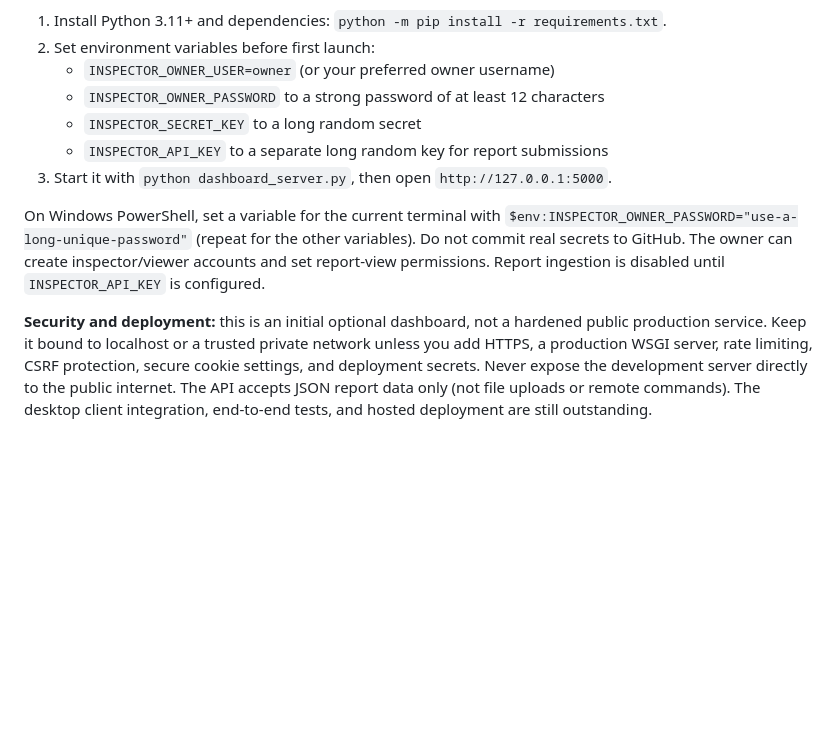
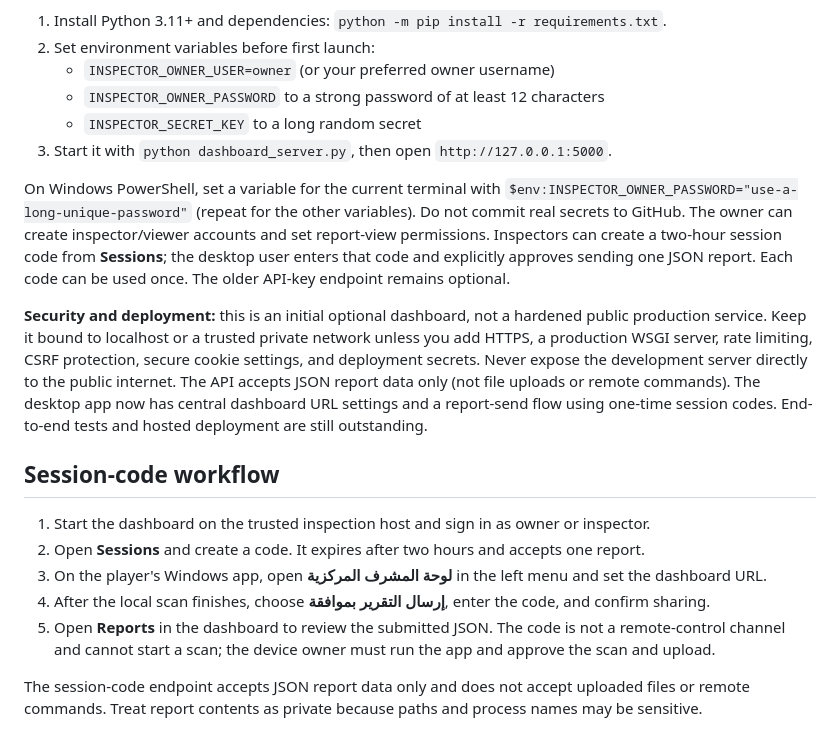
Before and after one commit to dlta30/lnspector-Team, a Markdown page: README.md, the part around the change. GitHub-like rendering; blank space fills up the shorter version.

Commit message:
Document session-code workflow and update dashboard integration status

```diff
--- a/README.md
+++ b/README.md
@@ -42,9 +42,19 @@ The repository now includes `dashboard_server.py`, an optional Flask dashboard f
    - `INSPECTOR_OWNER_USER=owner` (or your preferred owner username)
    - `INSPECTOR_OWNER_PASSWORD` to a strong password of at least 12 characters
    - `INSPECTOR_SECRET_KEY` to a long random secret
-   - `INSPECTOR_API_KEY` to a separate long random key for report submissions
 3. Start it with `python dashboard_server.py`, then open `http://127.0.0.1:5000`.
 
-On Windows PowerShell, set a variable for the current terminal with `$env:INSPECTOR_OWNER_PASSWORD="use-a-long-unique-password"` (repeat for the other variables). Do not commit real secrets to GitHub. The owner can create inspector/viewer accounts and set report-view permissions. Report ingestion is disabled until `INSPECTOR_API_KEY` is configured.
+On Windows PowerShell, set a variable for the current terminal with `$env:INSPECTOR_OWNER_PASSWORD="use-a-long-unique-password"` (repeat for the other variables). Do not commit real secrets to GitHub. The owner can create inspector/viewer accounts and set report-view permissions. Inspectors can create a two-hour session code from **Sessions**; the desktop user enters that code and explicitly approves sending one JSON report. Each code can be used once. The older API-key endpoint remains optional.
 
-**Security and deployment:** this is an initial optional dashboard, not a hardened public production service. Keep it bound to localhost or a trusted private network unless you add HTTPS, a production WSGI server, rate limiting, CSRF protection, secure cookie settings, and deployment secrets. Never expose the development server directly to the public internet. The API accepts JSON report data only (not file uploads or remote commands). The desktop client integration, end-to-end tests, and hosted deployment are still outstanding.
+**Security and deployment:** this is an initial optional dashboard, not a hardened public production service. Keep it bound to localhost or a trusted private network unless you add HTTPS, a production WSGI server, rate limiting, CSRF protection, secure cookie settings, and deployment secrets. Never expose the development server directly to the public internet. The API accepts JSON report data only (not file uploads or remote commands). The desktop app now has central dashboard URL settings and a report-send flow using one-time session codes. End-to-end tests and hosted deployment are still outstanding.
+
+
+## Session-code workflow
+
+1. Start the dashboard on the trusted inspection host and sign in as owner or inspector.
+2. Open **Sessions** and create a code. It expires after two hours and accepts one report.
+3. On the player's Windows app, open **لوحة المشرف المركزية** in the left menu and set the dashboard URL.
+4. After the local scan finishes, choose **إرسال التقرير بموافقة**, enter the code, and confirm sharing.
+5. Open **Reports** in the dashboard to review the submitted JSON. The code is not a remote-control channel and cannot start a scan; the device owner must run the app and approve the scan and upload.
+
+The session-code endpoint accepts JSON report data only and does not accept uploaded files or remote commands. Treat report contents as private because paths and process names may be sensitive.
```
